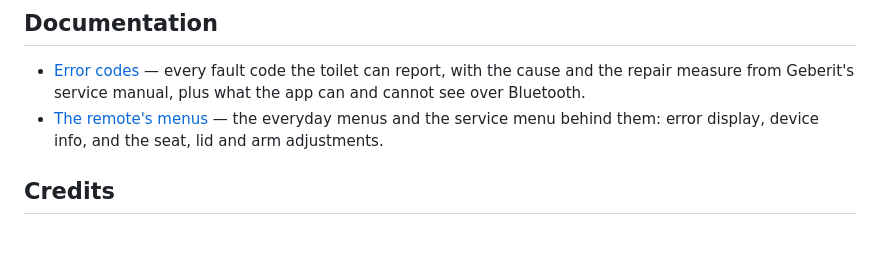
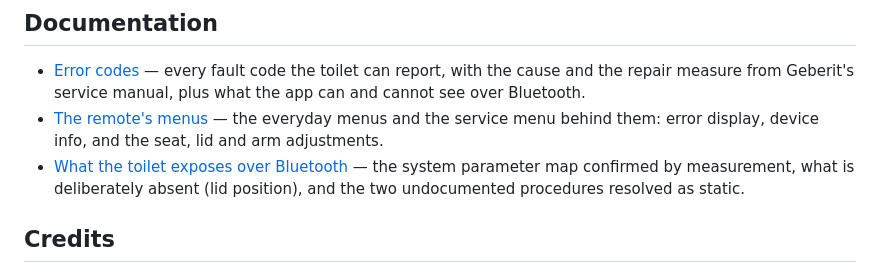
Before and after one commit to torp93/homey-geberit-aquaclean, a Markdown page: README.md, the part around the change. Drawn GitHub-style; blank space fills up the shorter version.

```diff
--- a/README.md
+++ b/README.md
@@ -105,6 +105,9 @@ Comfort:
 - [The remote's menus](docs/REMOTE_MENU.md) — the everyday menus and the
   service menu behind them: error display, device info, and the seat, lid and
   arm adjustments.
+- [What the toilet exposes over Bluetooth](docs/PROTOCOL.md) — the system
+  parameter map confirmed by measurement, what is deliberately absent
+  (lid position), and the two undocumented procedures resolved as static.
 
 ## Credits
 
```
Also changed, not shown: docs/ERROR_CODES.md (+52 -27 lines), docs/PROTOCOL.md (added, +186 -0 lines).
